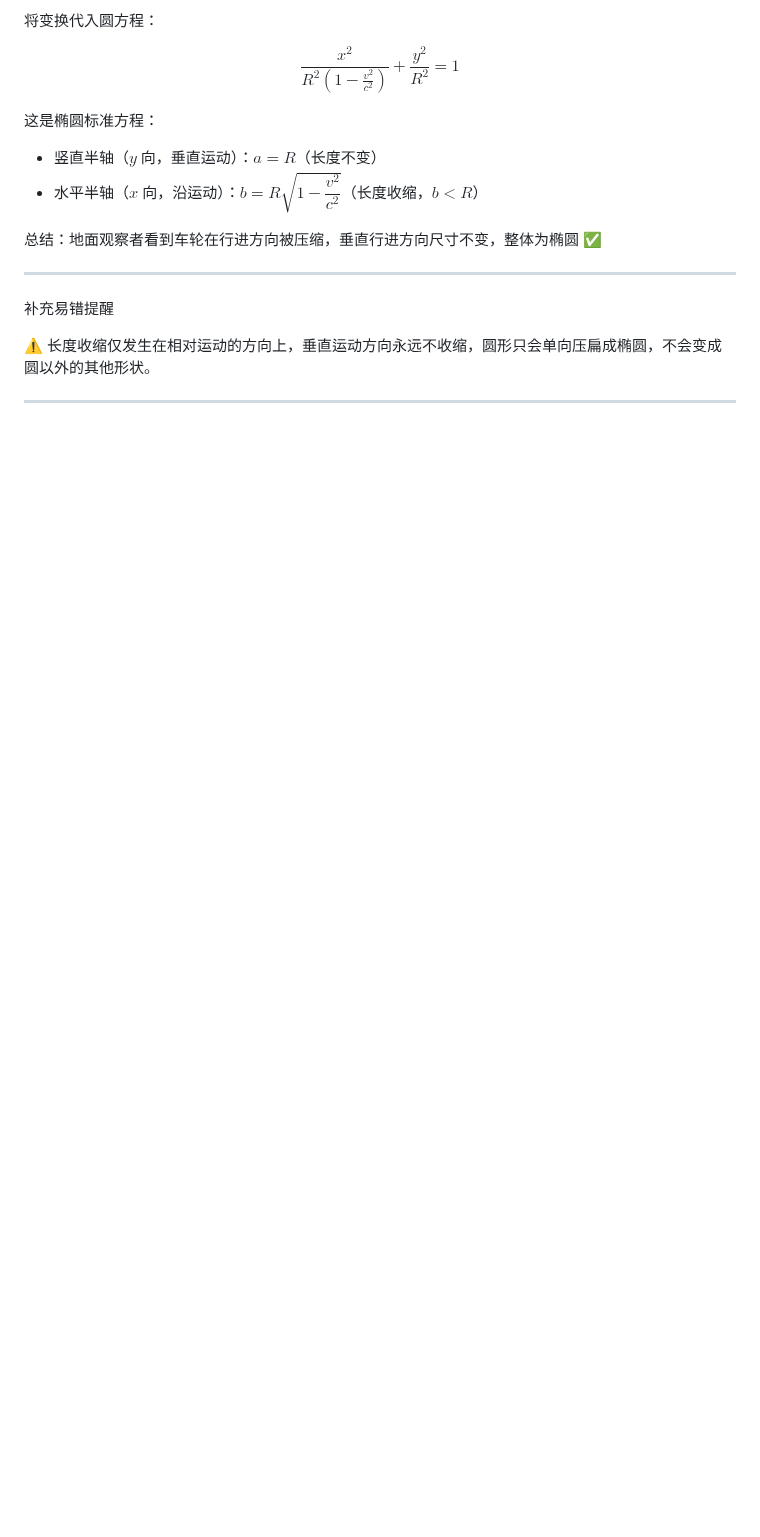
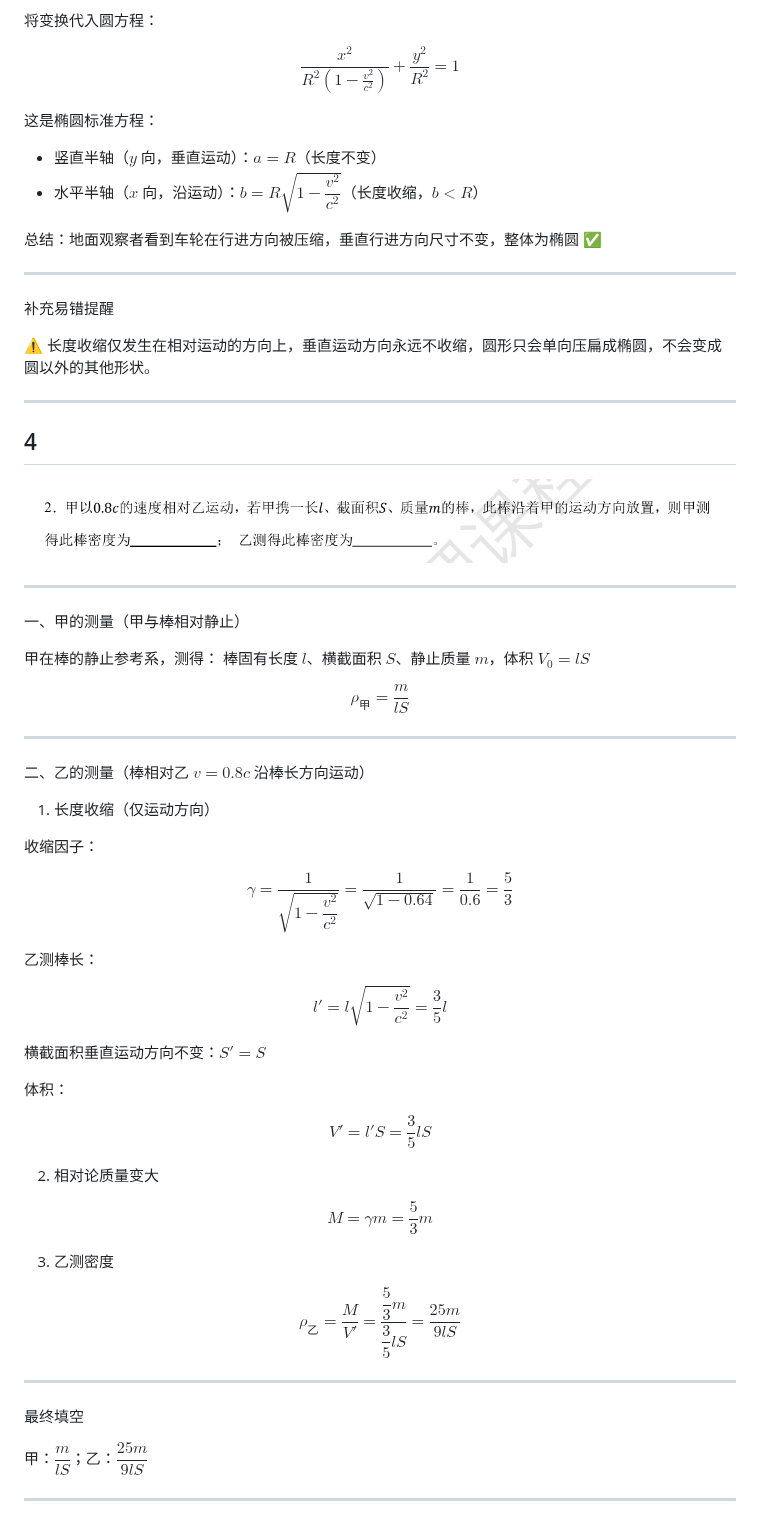
Before and after one commit to Woo3aN/Obsidian-backup, a Markdown page: 大学物理/相对论.md, the part around the change. GitHub-like rendering; pictures changed too: 大学物理/imgs/Pasted image 20260606105847.png (added); blank space fills up the shorter version.

Commit message:
笔记自动备份: 2026-06-06 11:00:43

```diff
--- a/大学物理/相对论.md
+++ b/大学物理/相对论.md
@@ -461,3 +461,63 @@ $$
 ⚠️ 长度收缩仅发生在相对运动的方向上，垂直运动方向永远不收缩，圆形只会单向压扁成椭圆，不会变成圆以外的其他形状。
 
 ---
+
+## 4
+![](imgs/Pasted%20image%2020260606105847.png)
+
+---
+
+一、甲的测量（甲与棒相对静止）
+
+甲在棒的静止参考系，测得：
+棒固有长度 $l$、横截面积 $S$、静止质量 $m$，体积 $V_0 = lS$
+
+$$
+\rho_甲 = \frac{m}{lS}
+$$
+
+---
+
+二、乙的测量（棒相对乙 $v = 0.8c$ 沿棒长方向运动）
+
+1. 长度收缩（仅运动方向）
+
+收缩因子：
+
+$$
+\gamma = \frac{1}{\sqrt{1 - \dfrac{v^2}{c^2}}} = \frac{1}{\sqrt{1 - 0.64}} = \frac{1}{0.6} = \frac{5}{3}
+$$
+
+乙测棒长：
+
+$$
+l' = l \sqrt{1 - \dfrac{v^2}{c^2}} = \frac{3}{5} l
+$$
+
+横截面积垂直运动方向不变：$S' = S$
+
+体积：
+
+$$
+V' = l' S = \frac{3}{5} l S
+$$
+
+2. 相对论质量变大
+
+$$
+M = \gamma m = \frac{5}{3} m
+$$
+
+3. 乙测密度
+
+$$
+\rho_乙 = \frac{M}{V'} = \frac{\dfrac{5}{3} m}{\dfrac{3}{5} l S} = \frac{25m}{9lS}
+$$
+
+---
+
+最终填空
+
+甲：$\dfrac{m}{lS}$；乙：$\dfrac{25m}{9lS}$
+
+---
```
Also changed, not shown: 1 other file.
